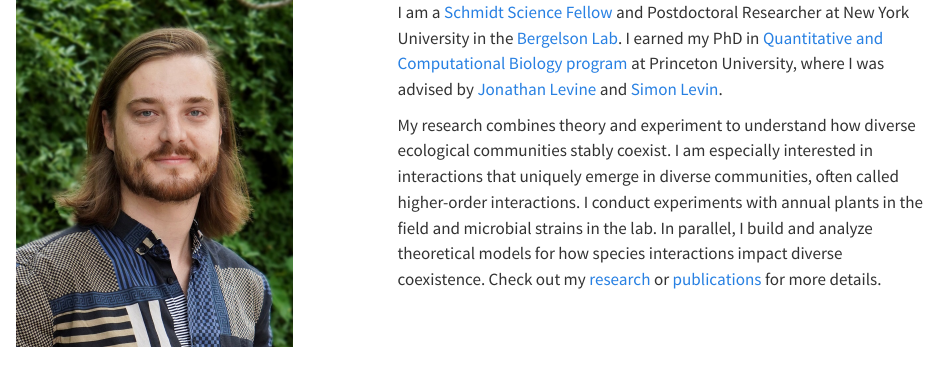
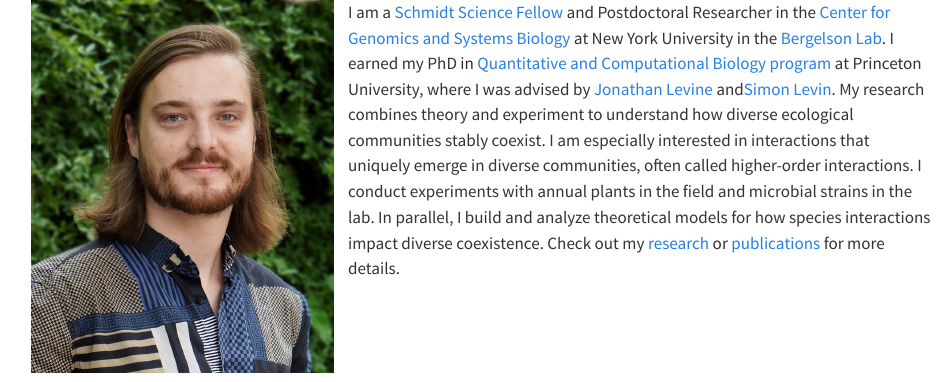
Before and after one commit to theogibbs/theogibbs.github.io, a Quarto document (index.qmd): the page in a window 1100 px wide, from its top. Rendered offline with R 4.5, knitr and Pandoc in place of Quarto, with nearby package versions.

Commit message:
Minor changes to initializing new website

````diff
--- a/index.qmd
+++ b/index.qmd
@@ -1,19 +1,19 @@
 ---
 title: ""
 ---
+```{=html}
 
-::: columns
-::: {.column width="40%"}
 
-![](ColorHeadshot.jpeg){width=275}
+<div>
+    <div style="float: left; position: relative; top: 0px; top:-20px; padding: 15px">
+    <img style="float: left" position: relative; width = 300 src="ColorHeadshot.jpeg" />
+    </div>
 
-:::
+I am a <a href="https://schmidtsciencefellows.org/">Schmidt Science Fellow</a> and Postdoctoral Researcher in the <a href="https://as.nyu.edu/departments/biology/research/gsb/cgsb.html">Center for Genomics and Systems Biology</a> at New York University in the <a href="https://bergelsonlab.org/">Bergelson Lab</a>. I earned my PhD in <a href="(https://lsi.princeton.edu/qcbgraduate">Quantitative and Computational Biology program</a>
+at Princeton University, where I was advised by <a href="https://levine.princeton.edu/">Jonathan Levine</a> and<a href="https://slevin.princeton.edu/">Simon Levin</a>.
 
-::: {.column width="60%"}
+My research combines theory and experiment to understand how diverse ecological communities stably coexist. I am especially interested in interactions that uniquely emerge in diverse communities, often called higher-order interactions. I conduct experiments with annual plants in the field and microbial strains in the lab. In parallel, I build and analyze theoretical models for how species interactions impact diverse coexistence. Check out my <a href="https://theogibbs.github.io/research.html">research</a> or <a href="https://theogibbs.github.io/publications.html">publications</a> for more details.
 
-I am a [Schmidt Science Fellow](https://schmidtsciencefellows.org/) and Postdoctoral Researcher at New York University in the [Bergelson Lab](https://bergelsonlab.org/). I earned my PhD in [Quantitative and Computational Biology program](https://lsi.princeton.edu/qcbgraduate) at Princeton University, where I was advised by [Jonathan Levine](https://levine.princeton.edu/) and [Simon Levin](https://slevin.princeton.edu/).
+</div>
 
-My research combines theory and experiment to understand how diverse ecological communities stably coexist. I am especially interested in interactions that uniquely emerge in diverse communities, often called higher-order interactions. I conduct experiments with annual plants in the field and microbial strains in the lab. In parallel, I build and analyze theoretical models for how species interactions impact diverse coexistence. Check out my [research](research.qmd) or [publications](publications.qmd) for more details.
-
-:::
-:::
+```
````
Also changed, not shown: .quarto/idx/index.qmd.json, docs/search.json, 3 other files.
